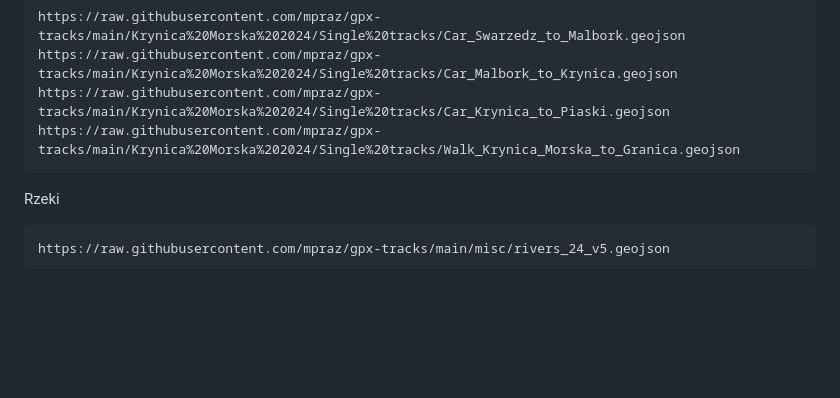
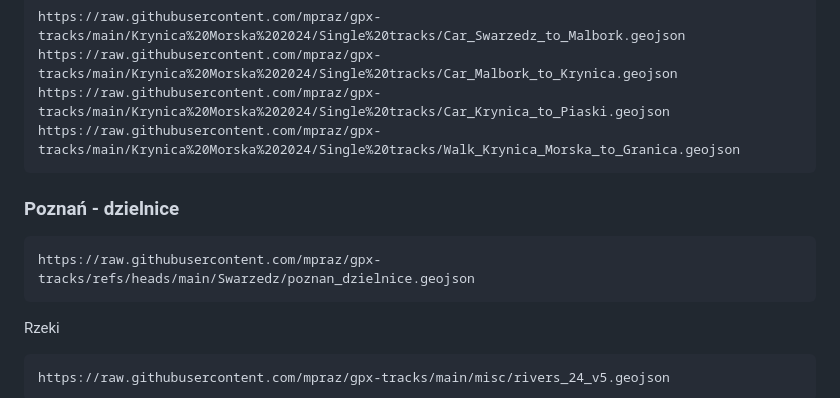
Before and after one commit to mpraz/gpx-tracks, a Markdown page: README.md, the part around the change. Rendered like a GitHub page; blank space fills up the shorter version.

````diff
--- a/README.md
+++ b/README.md
@@ -182,6 +182,11 @@ https://raw.githubusercontent.com/mpraz/gpx-tracks/main/Krynica%20Morska%202024/
 https://raw.githubusercontent.com/mpraz/gpx-tracks/main/Krynica%20Morska%202024/Single%20tracks/Walk_Krynica_Morska_to_Granica.geojson
 ```
 
+### Poznań - dzielnice
+```
+https://raw.githubusercontent.com/mpraz/gpx-tracks/refs/heads/main/Swarzedz/poznan_dzielnice.geojson
+```
+
 Rzeki
 
 
````
